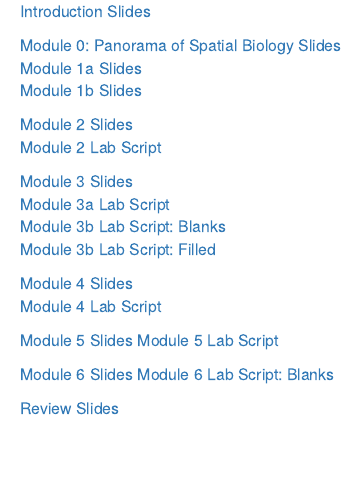
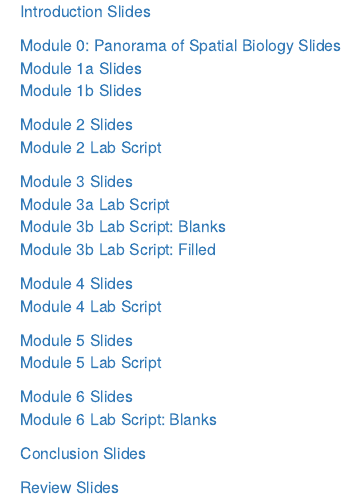
Before and after one commit to bioinformaticsdotca/ISO-V_2025, an R Markdown document (020-module-1.Rmd): the page in a window 1100 px wide, from 130 px down. Rendered offline with R 4.5, knitr and Pandoc, with nearby package versions; drawn as R Markdown's standard HTML page in place of the format the file asks for.

Commit message:
final slides

```diff
--- a/020-module-1.Rmd
+++ b/020-module-1.Rmd
@@ -27,6 +27,6 @@
 [Module 6 Lab Script: Blanks](https://drive.google.com/file/d/1k3_Bg0q6qWkUD44QNy4uRsTpxuOlNFlx/view?usp=drive_link)
 <!--[Module 6 Lab Script: Filled](https://drive.google.com/file/d/1mMxQSLLC61EUcMhnXzgzdXZHmT2Akdl_/view?usp=drive_link)  -->
 
-<!--[Conclusion Slides]()-->
+[Conclusion Slides](https://drive.google.com/file/d/1g2GxqwImmZN1K5vwV4cc7-vi1arT43as/view?usp=sharing)
 
 [Review Slides](https://drive.google.com/file/d/1q9NLfxHl3Uk0ijswXISHZxz6zsJrCUYX/view?usp=drive_link)
```
Also changed, not shown: docs/search_index.json, 1 other file.
